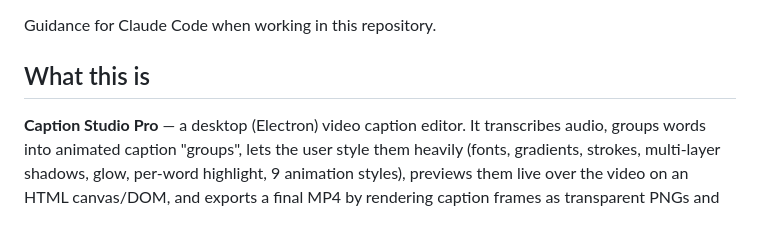
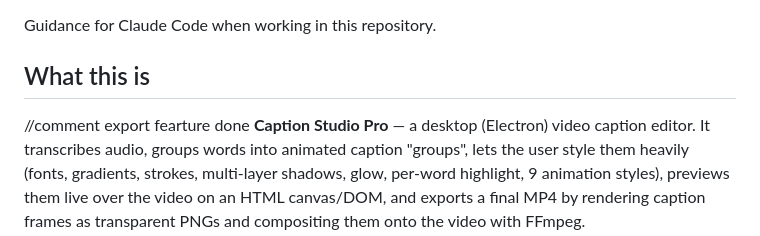
Before and after one commit to khstudio85/CaptionStudioPro, a Markdown page: CLAUDE.md, the part around the change. Rendered like a GitHub page.

Commit message:
export fearture done

```diff
--- a/CLAUDE.md
+++ b/CLAUDE.md
@@ -3,7 +3,7 @@
 Guidance for Claude Code when working in this repository.
 
 ## What this is
-
+//comment  export fearture done
 **Caption Studio Pro** — a desktop (Electron) video caption editor. It transcribes
 audio, groups words into animated caption "groups", lets the user style them heavily
 (fonts, gradients, strokes, multi-layer shadows, glow, per-word highlight, 9 animation
```
